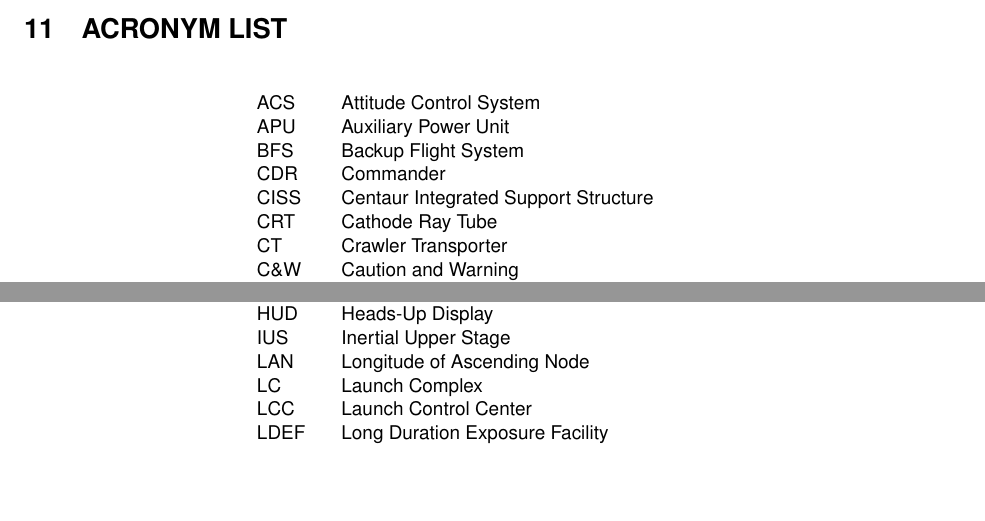
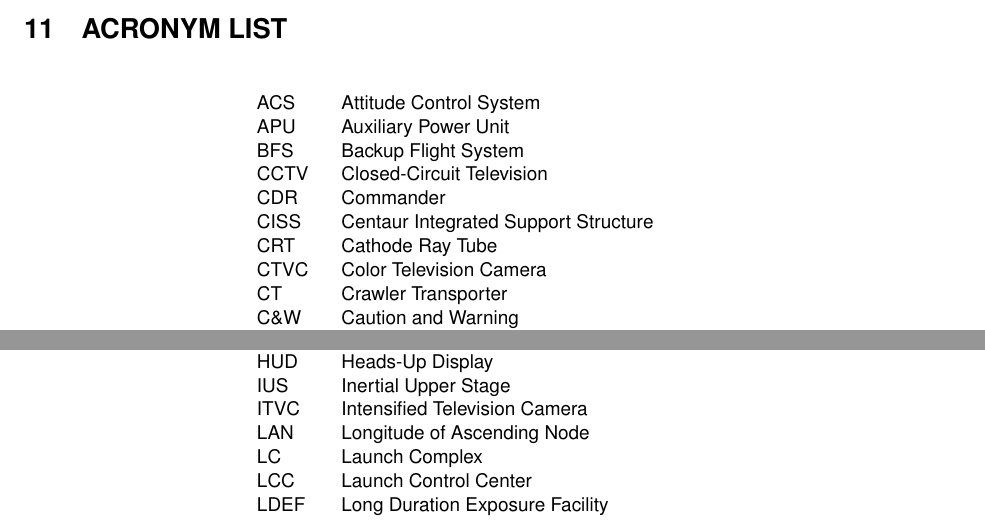
Before and after one commit to GLS-SSV/SSV, a LaTeX document (Doc/Space Shuttle Vessel/Space Shuttle Vessel Manual.tex, which reads Doc/Space Shuttle Vessel/ACRONYM_LIST.tex): two parts of page 61 of 63, joined at a grey line, cut so that both start at the same text, the shorter picture padded with empty space. Compiled offline with pdfLaTeX.

Commit message:
further improvements to manual

```diff
--- a/Doc/Space Shuttle Vessel/ACRONYM_LIST.tex
+++ b/Doc/Space Shuttle Vessel/ACRONYM_LIST.tex
@@ -8,9 +8,11 @@
 ACS & Attitude Control System\\
 APU & Auxiliary Power Unit\\
 BFS & Backup Flight System\\
+CCTV & Closed-Circuit Television\\
 CDR & Commander\\
 CISS & Centaur Integrated Support Structure\\
 CRT & Cathode Ray Tube\\
+CTVC & Color Television Camera\\
 CT & Crawler Transporter\\
 C\&W & Caution and Warning\\
 DAP & Digital Autopilot\\
@@ -40,6 +42,7 @@ GVA & GOX Vent Arm\\
 HPM & High Performance Motor\\
 HUD & Heads-Up Display\\
 IUS & Inertial Upper Stage\\
+ITVC & Intensified Television Camera\\
 LAN & Longitude of Ascending Node\\
 LC & Launch Complex\\
 LCC & Launch Control Center\\
```
Also changed, not shown: Doc/Space Shuttle Vessel/SSV_OSFS.tex (+1 -1 lines).
